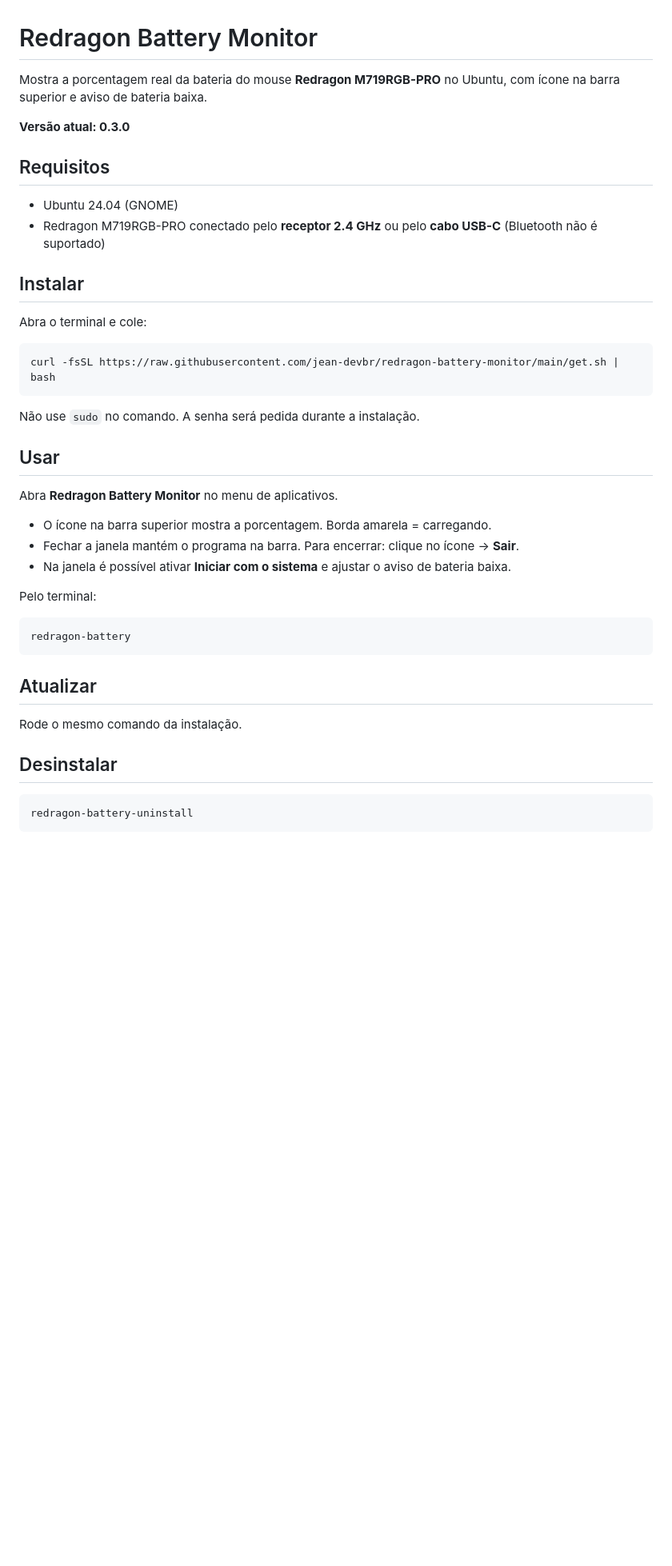
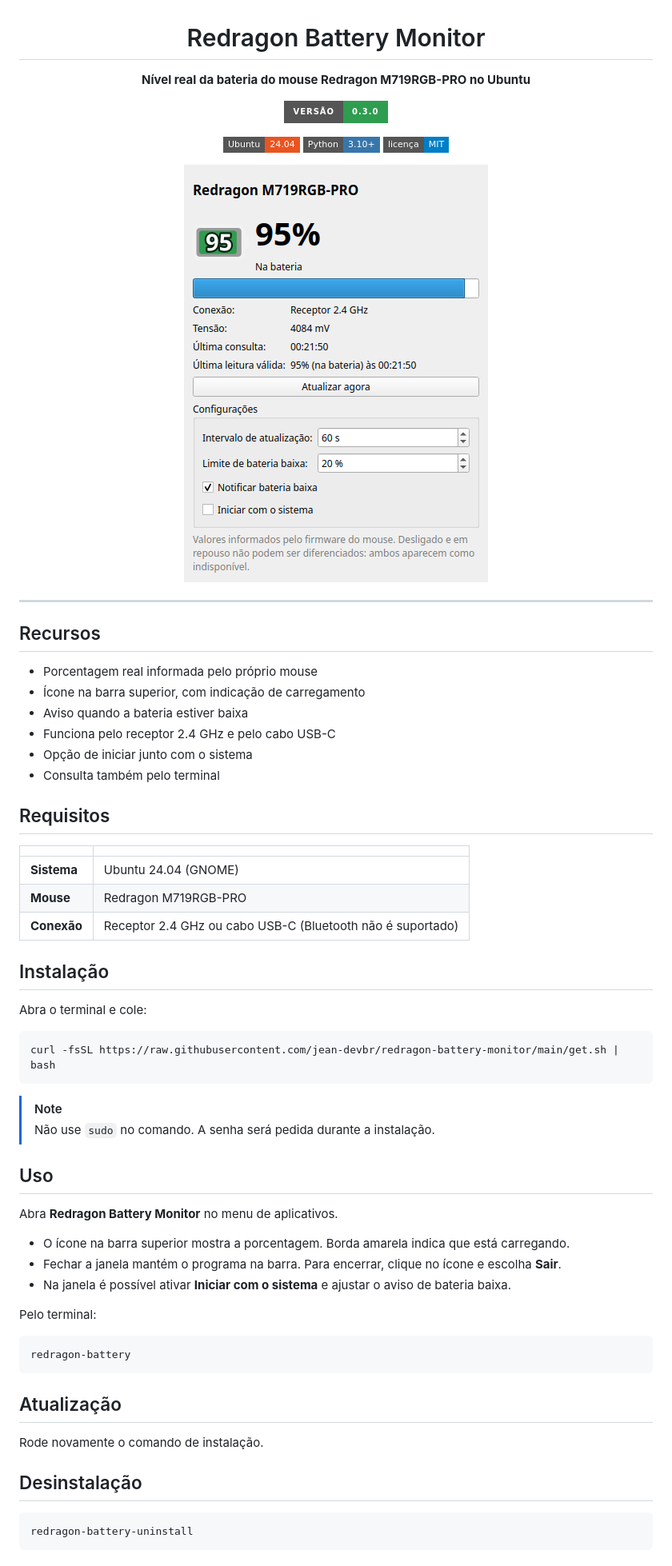
Before and after one commit to jean-devbr/redragon-battery-monitor, a Markdown page: README.md, the part around one of its changes. Shown at 80% size. GitHub-like rendering; pictures changed too: .github/assets/screenshot.png (added); badges without logos; blank space fills up the shorter version.

Commit message:
README com visual profissional e versão em destaque
Co-Authored-By: Claude Opus 5.5 <noreply@anthropic.com>

````diff
--- a/README.md
+++ b/README.md
@@ -1,17 +3,37 @@
 # Redragon Battery Monitor
 
-Mostra a porcentagem real da bateria do mouse **Redragon M719RGB-PRO** no Ubuntu,
-com ícone na barra superior e aviso de bateria baixa.
+**Nível real da bateria do mouse Redragon M719RGB-PRO no Ubuntu**
 
-**Versão atual: 0.3.0**
+[![Versão](https://img.shields.io/badge/vers%C3%A3o-0.3.0-2e9d4f?style=for-the-badge)](https://github.com/jean-devbr/redragon-battery-monitor/tree/v0.3.0)
+
+![Ubuntu](https://img.shields.io/badge/Ubuntu-24.04-E95420?style=flat-square&logo=ubuntu&logoColor=white)
+![Python](https://img.shields.io/badge/Python-3.10%2B-3776AB?style=flat-square&logo=python&logoColor=white)
+![Licença](https://img.shields.io/badge/licen%C3%A7a-MIT-blue?style=flat-square)
+
+<img src=".github/assets/screenshot.png" alt="Janela do Redragon Battery Monitor" width="380">
+
+</div>
+
+---
+
+## Recursos
+
+- Porcentagem real informada pelo próprio mouse
+- Ícone na barra superior, com indicação de carregamento
+- Aviso quando a bateria estiver baixa
+- Funciona pelo receptor 2.4 GHz e pelo cabo USB-C
+- Opção de iniciar junto com o sistema
+- Consulta também pelo terminal
 
 ## Requisitos
 
-- Ubuntu 24.04 (GNOME)
-- Redragon M719RGB-PRO conectado pelo **receptor 2.4 GHz** ou pelo **cabo USB-C**
-  (Bluetooth não é suportado)
+| | |
+|---|---|
+| **Sistema** | Ubuntu 24.04 (GNOME) |
+| **Mouse** | Redragon M719RGB-PRO |
+| **Conexão** | Receptor 2.4 GHz ou cabo USB-C (Bluetooth não é suportado) |
 
-## Instalar
+## Instalação
 
 Abra o terminal e cole:
 
@@ -19,14 +41,15 @@ Abra o terminal e cole:
 curl -fsSL https://raw.githubusercontent.com/jean-devbr/redragon-battery-monitor/main/get.sh | bash
 ```
 
-Não use `sudo` no comando. A senha será pedida durante a instalação.
+> [!NOTE]
+> Não use `sudo` no comando. A senha será pedida durante a instalação.
 
-## Usar
+## Uso
 
 Abra **Redragon Battery Monitor** no menu de aplicativos.
 
-- O ícone na barra superior mostra a porcentagem. Borda amarela = carregando.
-- Fechar a janela mantém o programa na barra. Para encerrar: clique no ícone → **Sair**.
+- O ícone na barra superior mostra a porcentagem. Borda amarela indica que está carregando.
+- Fechar a janela mantém o programa na barra. Para encerrar, clique no ícone e escolha **Sair**.
 - Na janela é possível ativar **Iniciar com o sistema** e ajustar o aviso de bateria baixa.
 
 Pelo terminal:
@@ -35,11 +58,11 @@ Pelo terminal:
 redragon-battery
 ```
 
-## Atualizar
+## Atualização
 
-Rode o mesmo comando da instalação.
+Rode novamente o comando de instalação.
 
-## Desinstalar
+## Desinstalação
 
 ```bash
 redragon-battery-uninstall
````
Also changed, not shown: other parts of README.md (+3 -1 lines), 1 other file.
